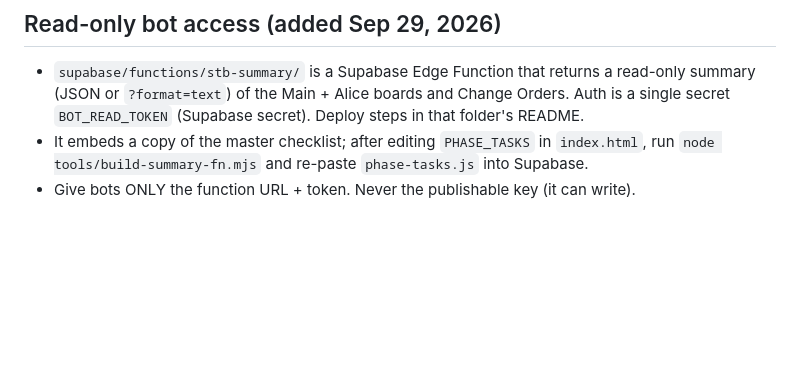
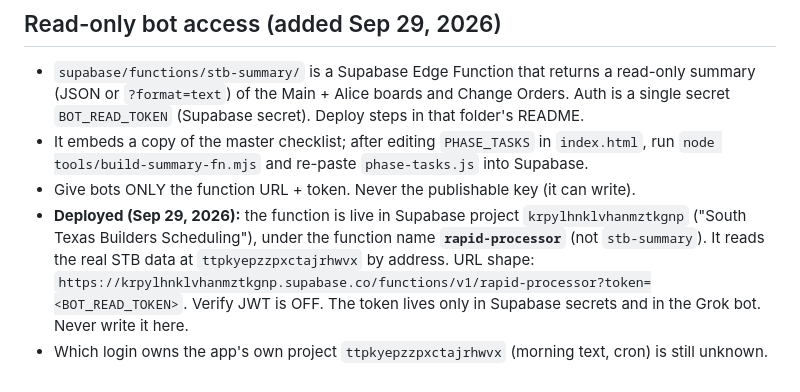
Before and after one commit to bonalti1/STB-Scheduling, a Markdown page: HANDOFF (1).md, the part around the change. GitHub-like rendering; blank space fills up the shorter version.

Commit message:
Handoff: record where the read-only bot function is deployed
Co-Authored-By: Claude Sonnet 5.5 <noreply@anthropic.com>
Claude-Session: https://claude.ai/code/session_01EJR6ouwZycf7pj6yBAJJxJ

```diff
--- a/HANDOFF (1).md
+++ b/HANDOFF (1).md
@@ -129,3 +129,9 @@ Two connected web apps for South Texas Builders (STB):
 - It embeds a copy of the master checklist; after editing `PHASE_TASKS` in `index.html`,
   run `node tools/build-summary-fn.mjs` and re-paste `phase-tasks.js` into Supabase.
 - Give bots ONLY the function URL + token. Never the publishable key (it can write).
+- **Deployed (Sep 29, 2026):** the function is live in Supabase project `krpylhnklvhanmztkgnp`
+  ("South Texas Builders Scheduling"), under the function name **`rapid-processor`** (not
+  `stb-summary`). It reads the real STB data at `ttpkyepzzpxctajrhwvx` by address.
+  URL shape: `https://krpylhnklvhanmztkgnp.supabase.co/functions/v1/rapid-processor?token=<BOT_READ_TOKEN>`.
+  Verify JWT is OFF. The token lives only in Supabase secrets and in the Grok bot. Never write it here.
+- Which login owns the app's own project `ttpkyepzzpxctajrhwvx` (morning text, cron) is still unknown.
```
